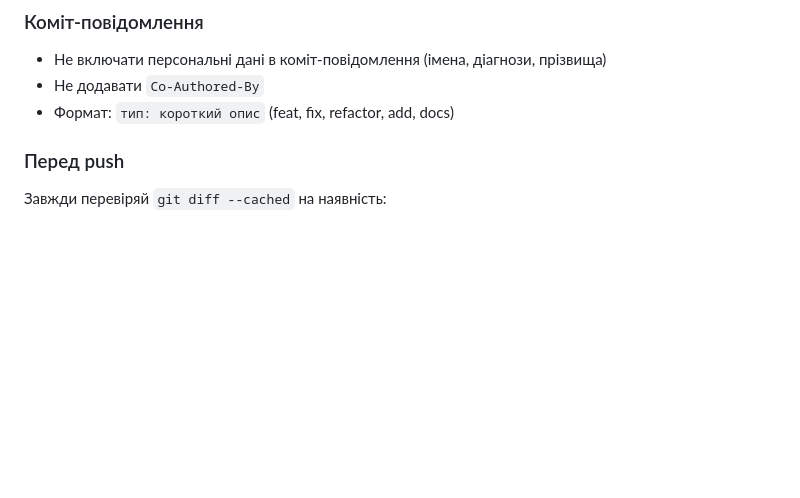
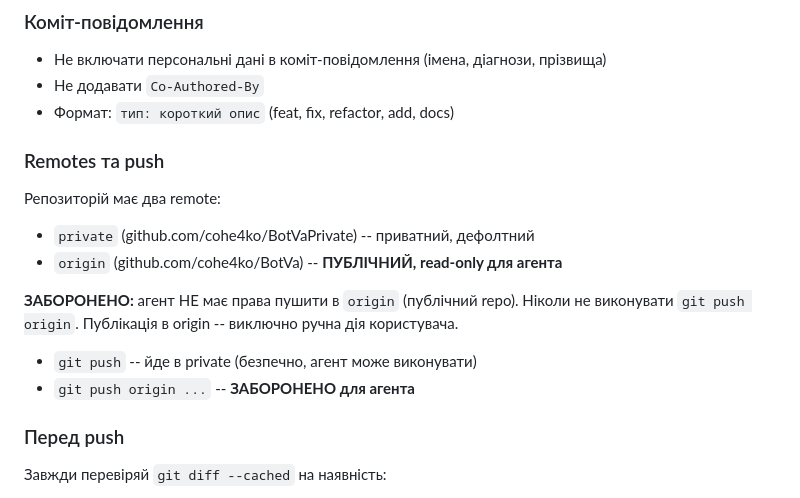
Before and after one commit to cohe4ko/BotVa, a Markdown page: CLAUDE.md, the part around the change. Drawn GitHub-style; blank space fills up the shorter version.

Commit message:
docs: add dual-remote workflow, forbid agent push to public repo

```diff
--- a/CLAUDE.md
+++ b/CLAUDE.md
@@ -35,6 +35,17 @@
 - Не включати персональні дані в коміт-повідомлення (імена, діагнози, прізвища)
 - Не додавати `Co-Authored-By`
 - Формат: `тип: короткий опис` (feat, fix, refactor, add, docs)
+
+### Remotes та push
+
+Репозиторій має два remote:
+- `private` (github.com/cohe4ko/BotVaPrivate) -- приватний, дефолтний
+- `origin` (github.com/cohe4ko/BotVa) -- **ПУБЛІЧНИЙ, read-only для агента**
+
+**ЗАБОРОНЕНО:** агент НЕ має права пушити в `origin` (публічний repo). Ніколи не виконувати `git push origin`. Публікація в origin -- виключно ручна дія користувача.
+
+- `git push` -- йде в private (безпечно, агент може виконувати)
+- `git push origin ...` -- **ЗАБОРОНЕНО для агента**
 
 ### Перед push
 
```
